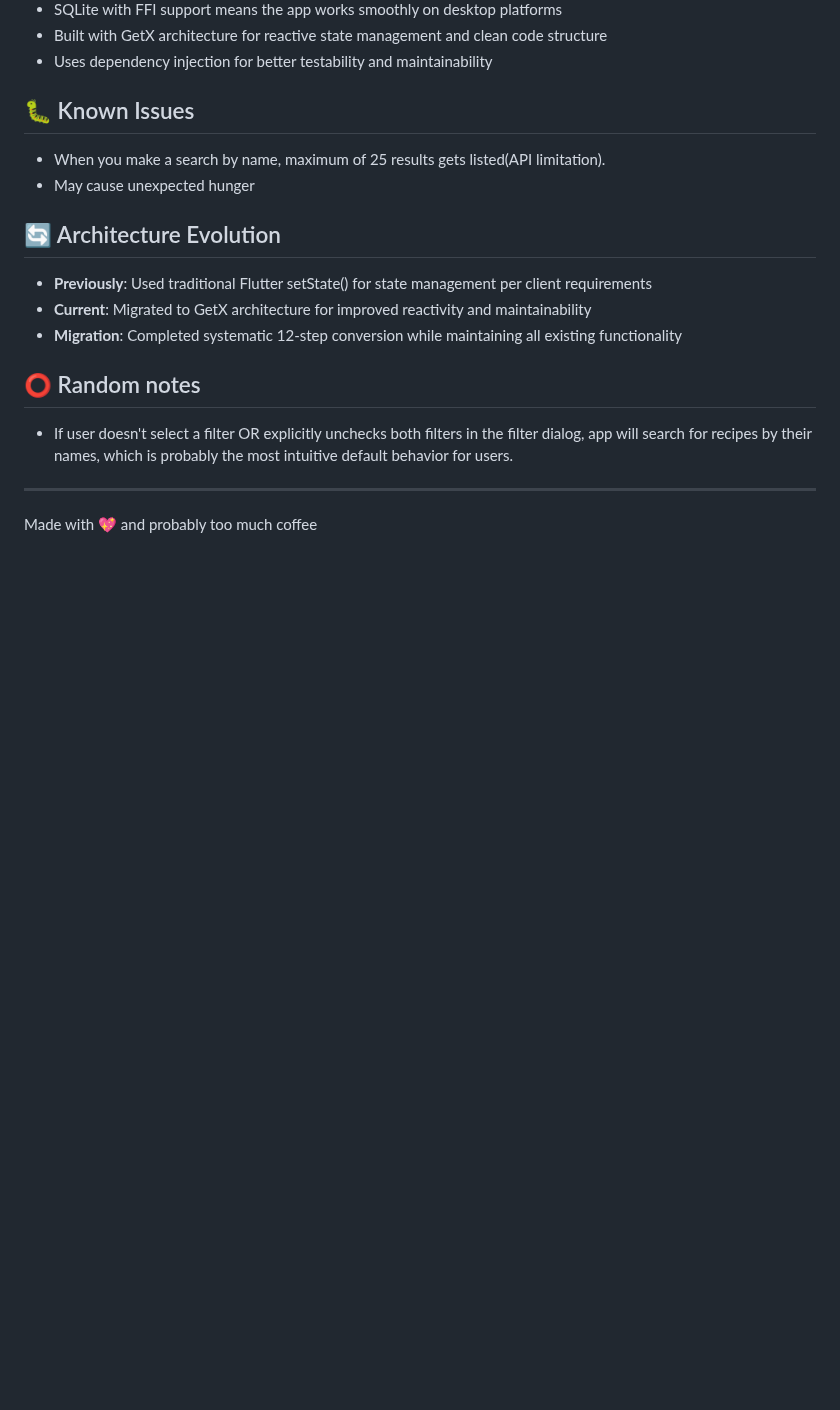
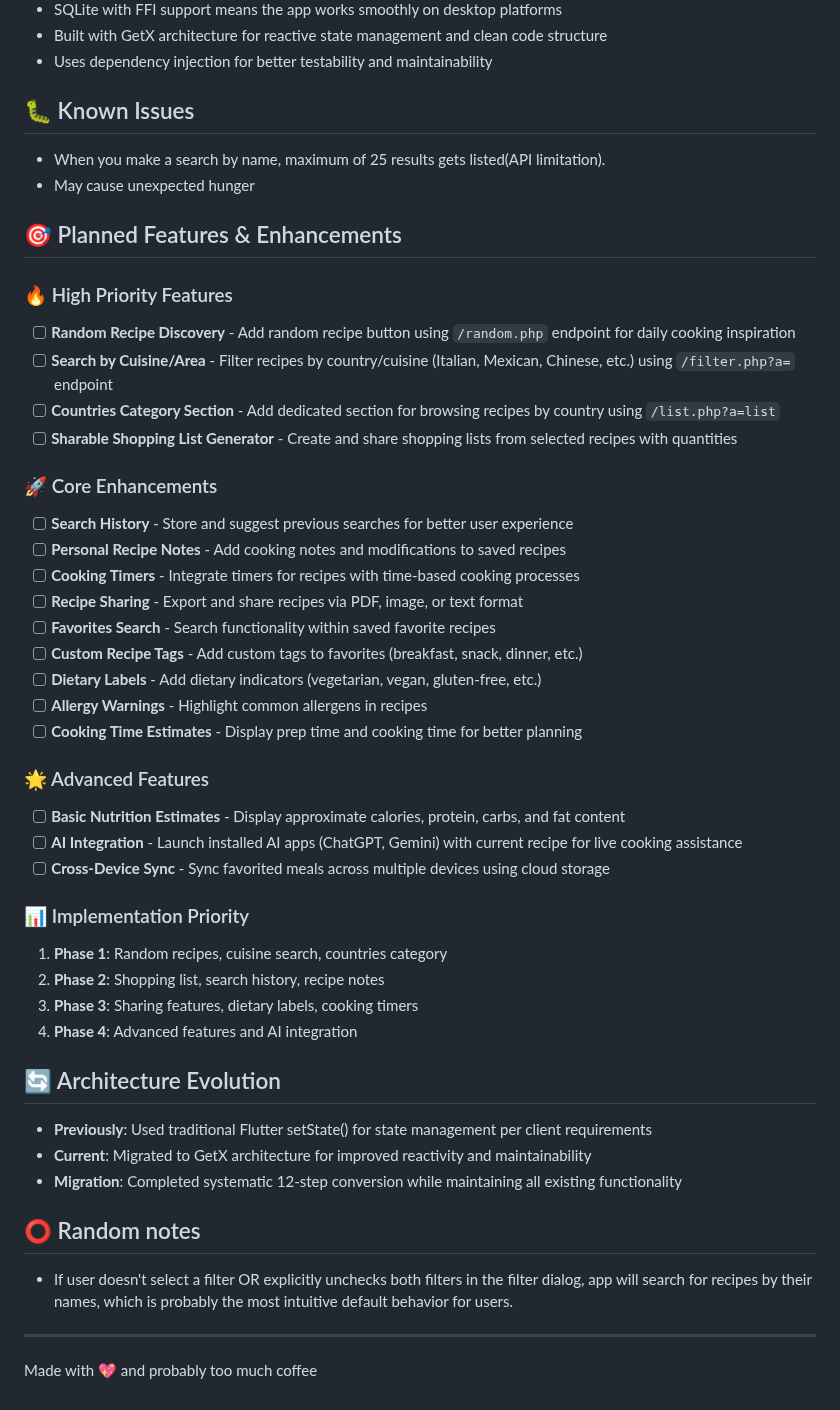
Before and after one commit to KatayR/recipe_explorer, a Markdown page: README.md, the part around the change. GitHub-like rendering; blank space fills up the shorter version.

Commit message:
Add planned features and enhancements section to README

```diff
--- a/README.md
+++ b/README.md
@@ -87,6 +87,36 @@ lib/
 - When you make a search by name, maximum of 25 results gets listed(API limitation).
 - May cause unexpected hunger
 
+## 🎯 Planned Features & Enhancements
+
+### 🔥 High Priority Features
+- [ ] **Random Recipe Discovery** - Add random recipe button using `/random.php` endpoint for daily cooking inspiration
+- [ ] **Search by Cuisine/Area** - Filter recipes by country/cuisine (Italian, Mexican, Chinese, etc.) using `/filter.php?a=` endpoint
+- [ ] **Countries Category Section** - Add dedicated section for browsing recipes by country using `/list.php?a=list`
+- [ ] **Sharable Shopping List Generator** - Create and share shopping lists from selected recipes with quantities
+
+### 🚀 Core Enhancements
+- [ ] **Search History** - Store and suggest previous searches for better user experience
+- [ ] **Personal Recipe Notes** - Add cooking notes and modifications to saved recipes
+- [ ] **Cooking Timers** - Integrate timers for recipes with time-based cooking processes
+- [ ] **Recipe Sharing** - Export and share recipes via PDF, image, or text format
+- [ ] **Favorites Search** - Search functionality within saved favorite recipes
+- [ ] **Custom Recipe Tags** - Add custom tags to favorites (breakfast, snack, dinner, etc.)
+- [ ] **Dietary Labels** - Add dietary indicators (vegetarian, vegan, gluten-free, etc.)
+- [ ] **Allergy Warnings** - Highlight common allergens in recipes
+- [ ] **Cooking Time Estimates** - Display prep time and cooking time for better planning
+
+### 🌟 Advanced Features
+- [ ] **Basic Nutrition Estimates** - Display approximate calories, protein, carbs, and fat content
+- [ ] **AI Integration** - Launch installed AI apps (ChatGPT, Gemini) with current recipe for live cooking assistance
+- [ ] **Cross-Device Sync** - Sync favorited meals across multiple devices using cloud storage
+
+### 📊 Implementation Priority
+1. **Phase 1**: Random recipes, cuisine search, countries category
+2. **Phase 2**: Shopping list, search history, recipe notes
+3. **Phase 3**: Sharing features, dietary labels, cooking timers
+4. **Phase 4**: Advanced features and AI integration
+
 ## 🔄 Architecture Evolution
 - **Previously**: Used traditional Flutter setState() for state management per client requirements
 - **Current**: Migrated to GetX architecture for improved reactivity and maintainability
```
